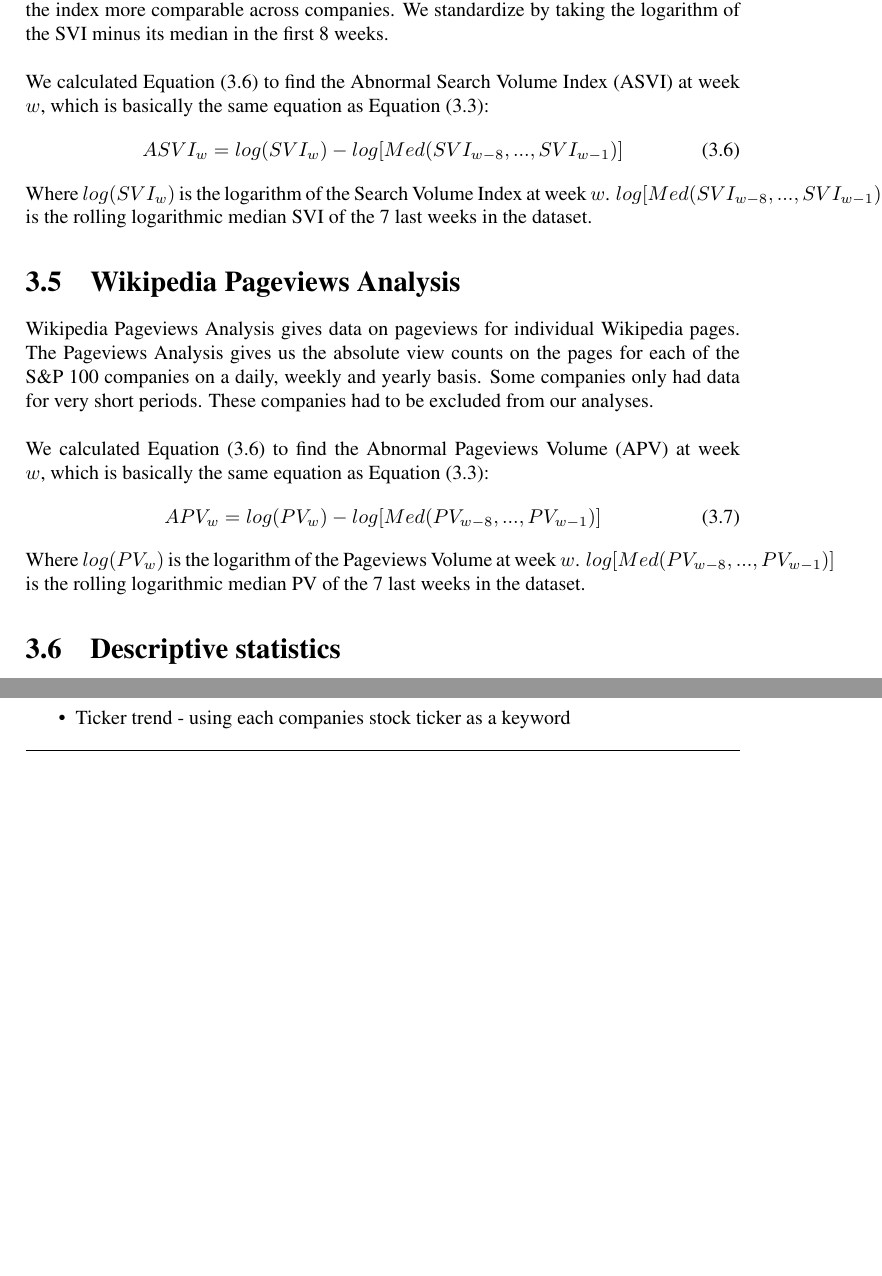
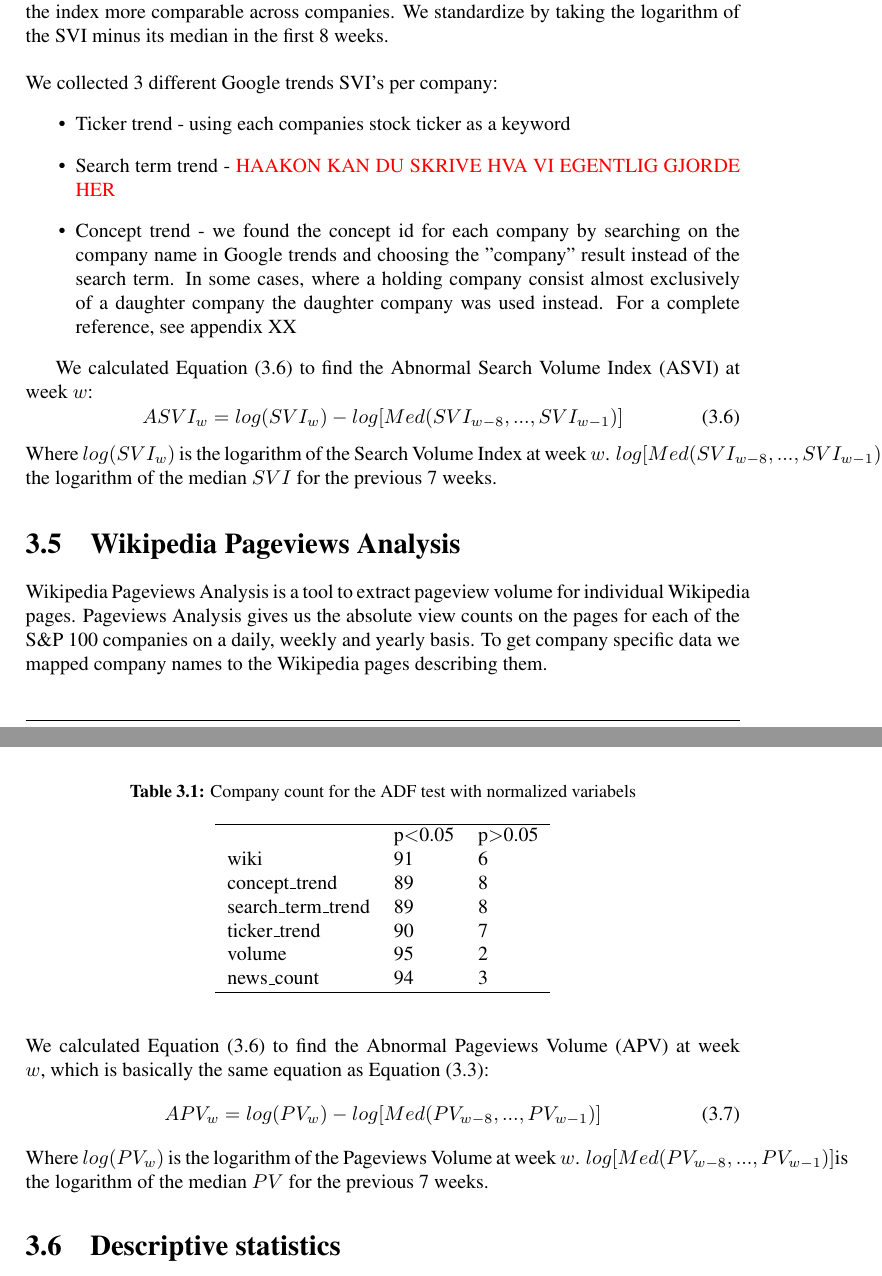
Before and after one commit to hakonsh/NTNU-Project-Thesis, a LaTeX thesis (main.tex, which reads data.tex, docsetup.tex): two parts of pages 21 and 23 of 40 before the commit and two parts of pages 21 and 22 of 40 after it, joined at a grey line, cut so that both start at the same text, the shorter picture padded with empty space. Compiled offline with pdfLaTeX.

```diff
--- a/data.tex
+++ b/data.tex
@@ -62,22 +60,30 @@
 \section{Google Trends}
 Google Trends provides data about Google search volume for keywords or concepts. The index is reported as a value between 0 and 100 for the given time period. The Search Volume Index (hereafter called SVI) values are normalized based on the chosen time interval during download, so to the highest value equals 100. The SVI values are not meaningful in themselves, as they can be be manipulated to an arbitrary number by changing the time interval. Therefore, it is necessary to standardize the values. Standardization also makes the index more comparable across companies. We standardize by taking the logarithm of the SVI minus its median in the first 8 weeks.
 \\\\
-We calculated Equation \eqref{log_asvi} to find the Abnormal Search Volume Index (ASVI) at week $w$, which is basically the same equation as Equation \eqref{abnormal_volume}:
+We collected 3 different Google trends SVI's per company:
+\begin{itemize}
+\item Ticker trend - using each companies stock ticker as a keyword
+\item Search term trend - \textcolor{red}{ HAAKON KAN DU SKRIVE HVA VI EGENTLIG GJORDE HER}
+\item Concept trend - we found the concept id for each company by searching on the company name in Google trends and choosing the "company" result instead of the search term. In some cases, where a holding company consist almost exclusively of a daughter company the daughter company was used instead. For a complete reference, see appendix XX
+\end{itemize}
+
+We calculated Equation \eqref{log_asvi} to find the Abnormal Search Volume Index (ASVI) at week $w$:
 \begin{equation}
    \label{log_asvi}
    ASVI_{w} = log(SVI_{w}) - log[Med(SVI_{w-8},...,SVI_{w-1})]
 \end{equation}
-Where $log(SVI_{w})$ is the logarithm of the Search Volume Index at week $w$. $log[Med(SVI_{w-8},...,SVI_{w-1})]$ is the rolling logarithmic median SVI of the 7 last weeks in the dataset.
+Where $log(SVI_{w})$ is the logarithm of the Search Volume Index at week $w$. $log[Med(SVI_{w-8},...,SVI_{w-1})]$is the logarithm of the median $SVI$ for the previous 7 weeks.
 
 \section{Wikipedia Pageviews Analysis}
 
-Wikipedia Pageviews Analysis gives data on pageviews for individual Wikipedia pages. The Pageviews Analysis gives us the absolute view counts on the pages for each of the S\&P 100 companies on a daily, weekly and yearly basis. Some companies only had data for very short periods. These companies had to be excluded from our analyses.
+Wikipedia Pageviews Analysis is a tool to extract pageview volume for individual Wikipedia pages. Pageviews Analysis gives us the absolute view counts on the pages for each of the S\&P 100 companies on a daily, weekly and yearly basis. To get company specific data we mapped company names to the Wikipedia pages describing them.
 \\\\
 We calculated Equation \eqref{log_asvi} to find the Abnormal Pageviews Volume (APV) at week $w$, which is basically the same equation as Equation \eqref{abnormal_volume}:
 \begin{equation}
    \label{abnormal_pageviews_volume}
    APV_{w} = log(PV_{w}) - log[Med(PV_{w-8},...,PV_{w-1})]
 \end{equation}
-   Where $log(PV_{w})$ is the logarithm of the Pageviews Volume at week $w$. $log[Med(PV_{w-8},...,PV_{w-1})]$ is the rolling logarithmic median PV of the 7 last weeks in the dataset.
+   Where $log(PV_{w})$ is the logarithm of the Pageviews Volume at week $w$. $log[Med(PV_{w-8},...,PV_{w-1})]$is the logarithm of the median $PV$ for the previous 7 weeks.
 
-   \section{Descriptive statistics}
+
+\section{Descriptive statistics}
@@ -83,0 +99,15 @@
+\begin{table}[]
+% the data for the table is generated by the stationarity_test Jupyter file
+\caption{Company count for the ADF test with normalized variabels} \label{tab:ADF_counts}
+\centering
+\begin{tabular}{lll}
+\hline
+ & p\textless{}0.05 & p\textgreater{}0.05 \\
+wiki & 91 & 6 \\
+concept\_trend & 89 & 8 \\
+search\_term\_trend & 89 & 8 \\
+ticker\_trend & 90 & 7 \\
+volume & 95 & 2 \\
+news\_count & 94 & 3 \\ \hline
+\end{tabular}
+\end{table}
--- a/docsetup.tex
+++ b/docsetup.tex
@@ -5,7 +5,7 @@
 \usepackage{amsthm}
 \usepackage{amsmath}
 \usepackage{color}
-\usepackage[Lenny]{fncychap}
+\usepackage[Glenn]{fncychap}
 \usepackage[pdftex,bookmarks=true]{hyperref}
 \usepackage[pdftex]{hyperref}
 \hypersetup{
```
Also changed, not shown: literatureReview.tex (+3 -0 lines), data.tex (29 more changed lines).
